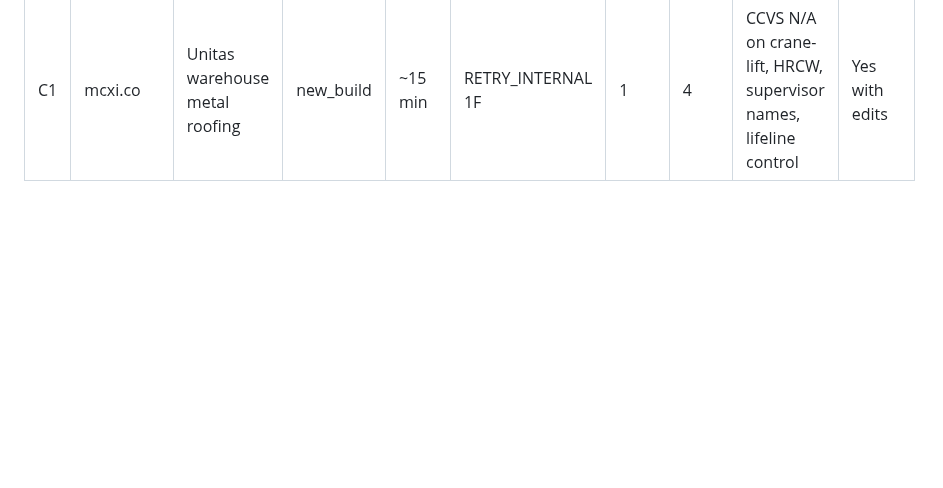
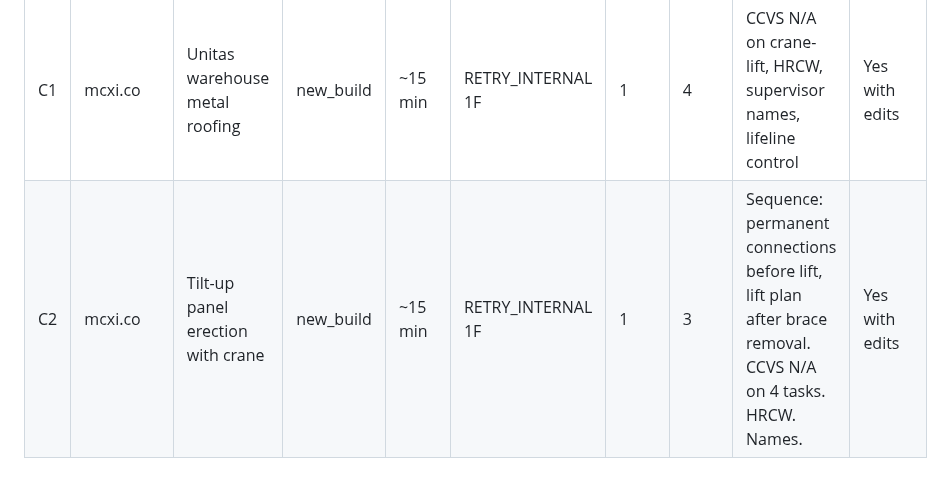
Before and after one commit to mcxl/gatekeeper, a Markdown page: docs/FIVE_JOB_PILOT_PLAN.md, the part around the change. Drawn GitHub-style; blank space fills up the shorter version.

Commit message:
docs: commercial pilot C2 tracking — tilt-up panel erection
C2: RETRY_INTERNAL 1F, gate 1 FAIL 3 REVIEW. Sequence needs
reorder (permanent connections before lift, lift plan after
brace removal). 4 tasks N/A CCVS. Yes with edits.

Co-Authored-By: Claude Opus 4.6 (1M context) <noreply@anthropic.com>

```diff
--- a/docs/FIVE_JOB_PILOT_PLAN.md
+++ b/docs/FIVE_JOB_PILOT_PLAN.md
@@ -222,3 +222,4 @@ Recommendation: implement option 2 (deterministic monitoring dedup) first. If it
 | # | Customer | Job | Type | Time | Validator | Gate FAIL | Gate REV | Edits | Would issue |
 |---|----------|-----|------|------|-----------|-----------|----------|-------|-------------|
 | C1 | mcxi.co | Unitas warehouse metal roofing | new_build | ~15 min | RETRY_INTERNAL 1F | 1 | 4 | CCVS N/A on crane-lift, HRCW, supervisor names, lifeline control | Yes with edits |
+| C2 | mcxi.co | Tilt-up panel erection with crane | new_build | ~15 min | RETRY_INTERNAL 1F | 1 | 3 | Sequence: permanent connections before lift, lift plan after brace removal. CCVS N/A on 4 tasks. HRCW. Names. | Yes with edits |
```
